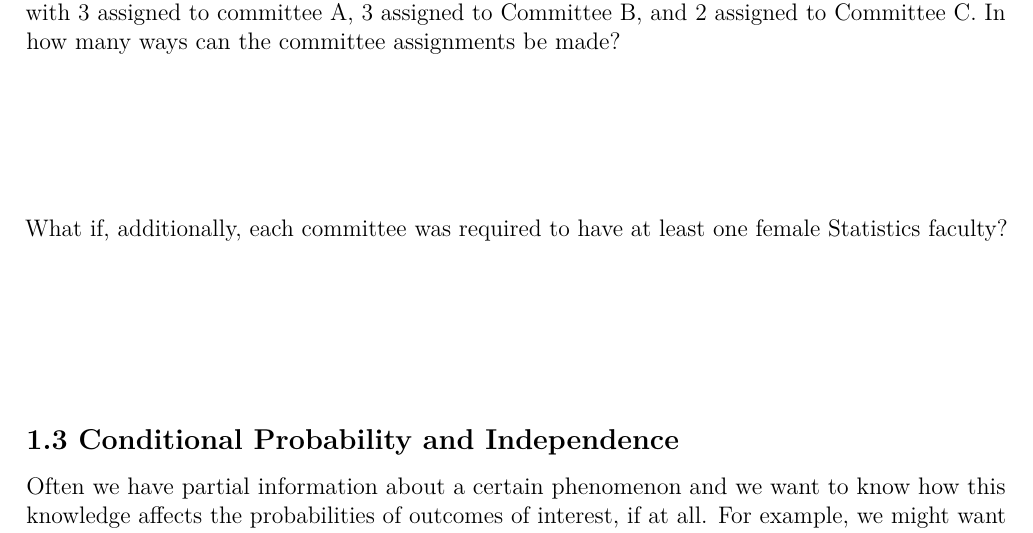
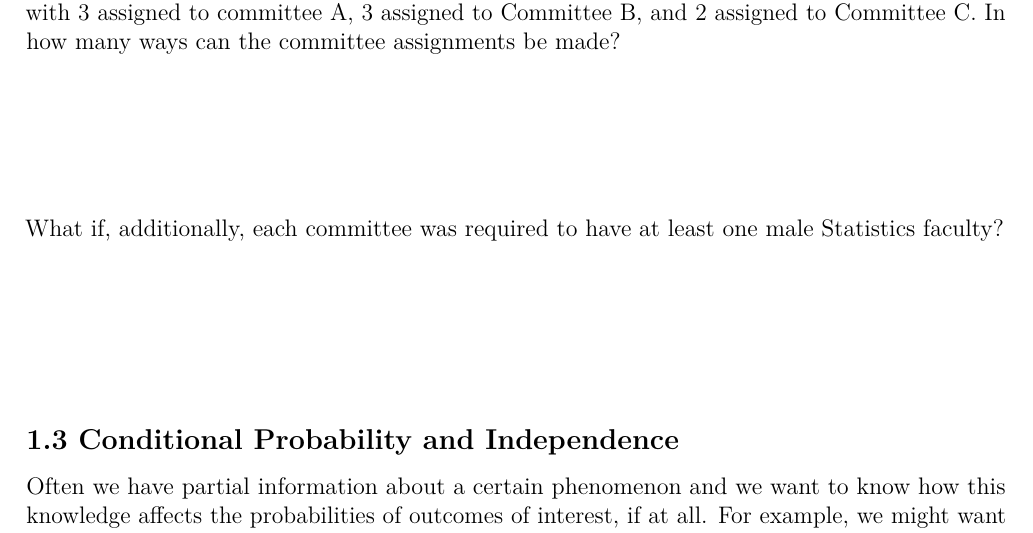
Before and after one commit to staceyhancock/stat501-content, an R Markdown document (notes/Ch1-probability/stat501-probability_theory.Rmd): part of page 14 of 32, cut so that both start at the same text. The pictures show the output file notes/Ch1-probability/stat501-probability_theory.pdf that the author committed with the source.

Commit message:
Update stat faculty example

```diff
--- a/notes/Ch1-probability/stat501-probability_theory.Rmd
+++ b/notes/Ch1-probability/stat501-probability_theory.Rmd
@@ -296,7 +296,7 @@ __Example:__ There are eight Statistics faculty in the Department of Mathematica
 
 \vspace{1in}
 
-What if, additionally, each committee was required to have at least one female Statistics faculty?
+What if, additionally, each committee was required to have at least one male Statistics faculty?
 
 \vspace{1in}
 
```
Also changed, not shown: notes/Ch1-probability/stat501-probability_theory.pdf.
